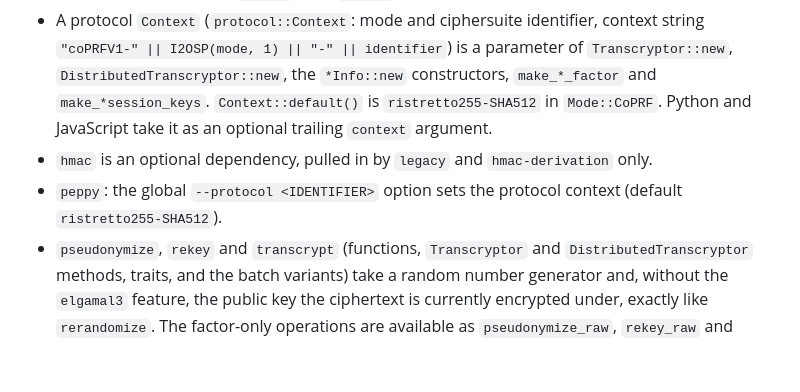
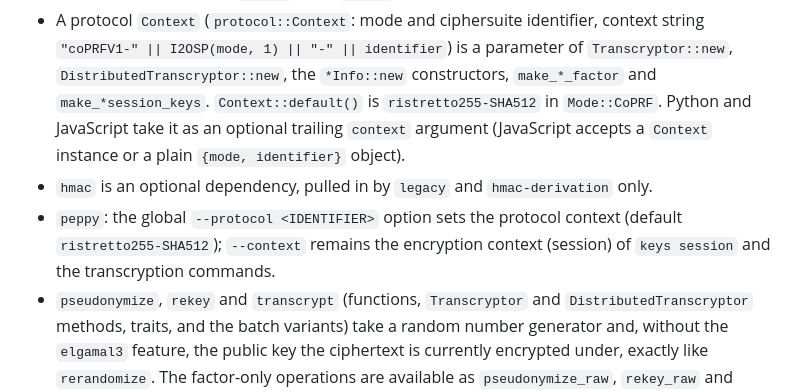
Before and after one commit to NOLAI/libpep, a Markdown page: CHANGELOG.md, the part around the change. GitHub-like rendering; blank space fills up the shorter version.

Commit message:
Changelog: JavaScript context argument forms; --protocol versus --context in peppy

```diff
--- a/CHANGELOG.md
+++ b/CHANGELOG.md
@@ -32,10 +32,12 @@ a major change against the published 0.13.0.
   `"coPRFV1-" || I2OSP(mode, 1) || "-" || identifier`) is a parameter of `Transcryptor::new`,
   `DistributedTranscryptor::new`, the `*Info::new` constructors, `make_*_factor` and
   `make_*session_keys`. `Context::default()` is `ristretto255-SHA512` in `Mode::CoPRF`. Python
-  and JavaScript take it as an optional trailing `context` argument.
+  and JavaScript take it as an optional trailing `context` argument (JavaScript accepts a
+  `Context` instance or a plain `{mode, identifier}` object).
 - `hmac` is an optional dependency, pulled in by `legacy` and `hmac-derivation` only.
 - `peppy`: the global `--protocol <IDENTIFIER>` option sets the protocol context (default
-  `ristretto255-SHA512`).
+  `ristretto255-SHA512`); `--context` remains the encryption context (session) of `keys session`
+  and the transcryption commands.
 - `pseudonymize`, `rekey` and `transcrypt` (functions, `Transcryptor` and `DistributedTranscryptor`
   methods, traits, and the batch variants) take a random number generator and, without the
   `elgamal3` feature, the public key the ciphertext is currently encrypted under, exactly like
```
